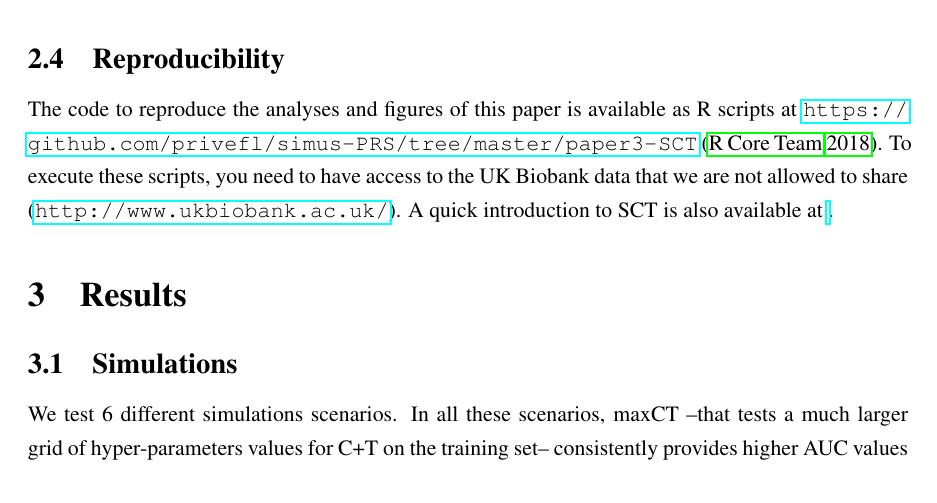
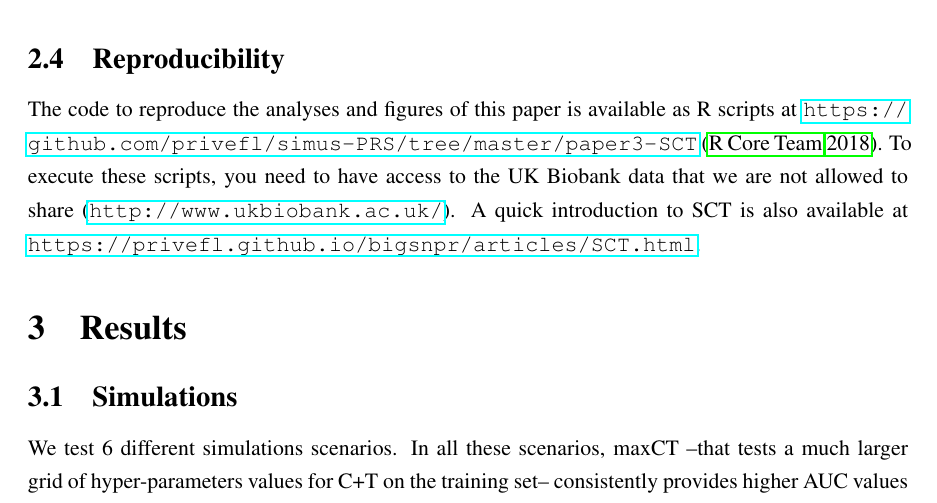
Before and after one commit to privefl/simus-PRS, a LaTeX document (paper3-SCT/SCT.tex): part of page 7 of 31, cut so that both start at the same text. Compiled offline with pdfLaTeX.

Commit message:
vignette

```diff
--- a/paper3-SCT/SCT.tex
+++ b/paper3-SCT/SCT.tex
@@ -221,7 +221,7 @@ To assess how sample size affects predictive performance of methods, we also com
 
 The code to reproduce the analyses and figures of this paper is available as R scripts at \url{https://github.com/privefl/simus-PRS/tree/master/paper3-SCT} \cite[]{r2018}.
 To execute these scripts, you need to have access to the UK Biobank data that we are not allowed to share  (\url{http://www.ukbiobank.ac.uk/}).
-A quick introduction to SCT is also available at \url{}.
+A quick introduction to SCT is also available at \url{https://privefl.github.io/bigsnpr/articles/SCT.html}.
 
 %%%%%%%%%%%%%%%%%%%%%%%%%%%%%%%%%%%%%%%%%%%%%%%%%%%%%%%%%%%%%%%%%%%%%%%%%%%%%%%%
 
```
